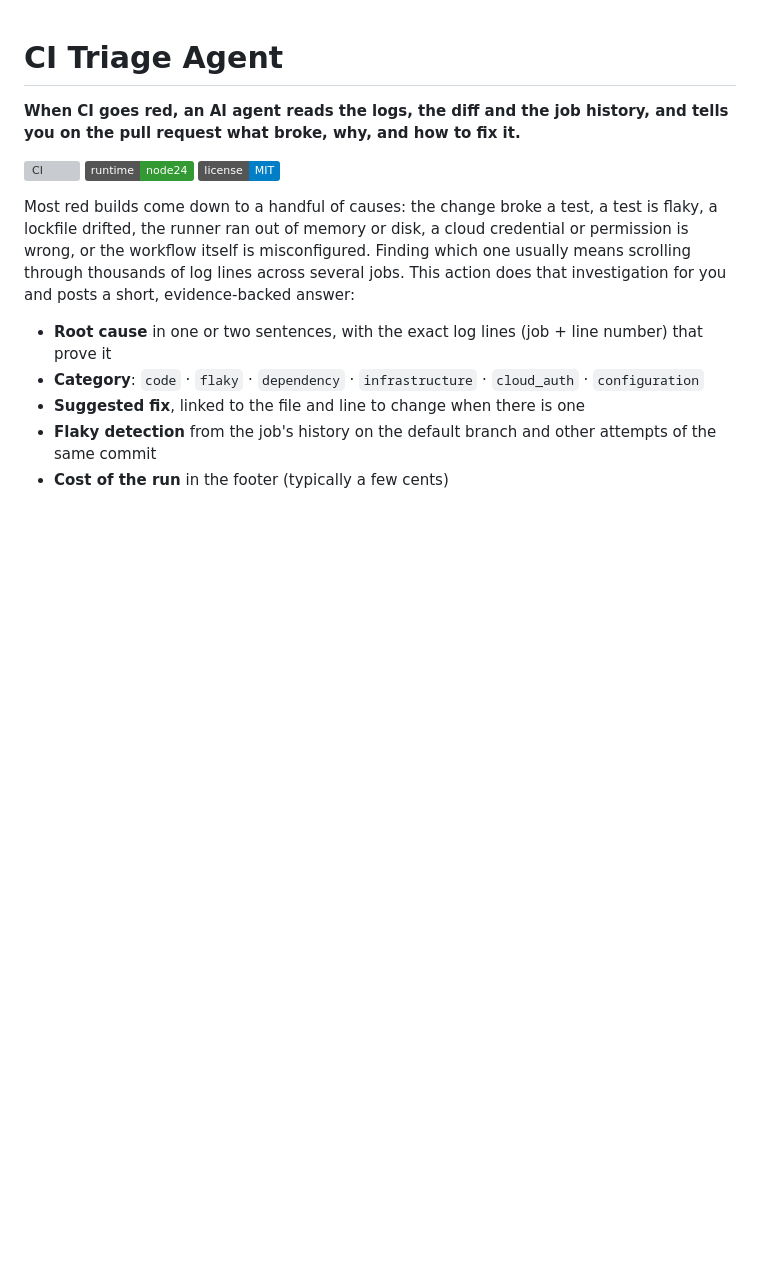
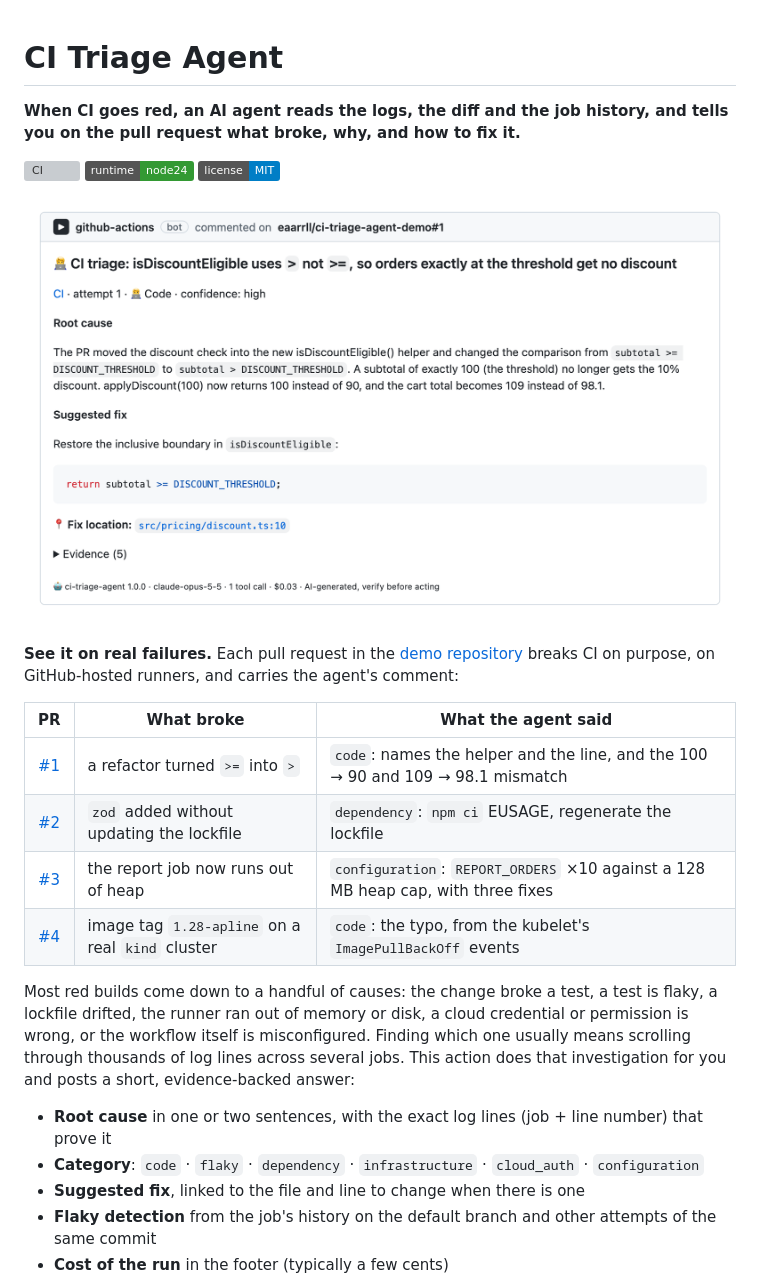
Before and after one commit to eaarrll/ci-triage-agent, a Markdown page: README.md, the part around the change. Rendered like a GitHub page; pictures changed too: docs/demo-comment.png (added); badges without logos; blank space fills up the shorter version; grey boxes are pictures that could not be loaded.

Commit message:
README: real triage comment screenshot and links to the live demo PRs

```diff
--- a/README.md
+++ b/README.md
@@ -6,7 +6,20 @@
 ![node24](https://img.shields.io/badge/runtime-node24-339933)
 ![License: MIT](https://img.shields.io/badge/license-MIT-blue)
 
-<!-- SCREENSHOT -->
+<p align="center">
+  <a href="https://github.com/eaarrll/ci-triage-agent-demo/pull/1"><img src="docs/demo-comment.png" alt="A triage comment from ci-triage-agent on a pull request: isDiscountEligible uses > not >=, with root cause, fix and the file and line to change" width="760"></a>
+</p>
+
+**See it on real failures.** Each pull request in the
+[demo repository](https://github.com/eaarrll/ci-triage-agent-demo/pulls) breaks CI on purpose, on
+GitHub-hosted runners, and carries the agent's comment:
+
+| PR                                                           | What broke                                       | What the agent said                                                              |
+| ------------------------------------------------------------ | ------------------------------------------------ | -------------------------------------------------------------------------------- |
+| [#1](https://github.com/eaarrll/ci-triage-agent-demo/pull/1) | a refactor turned `>=` into `>`                  | `code`: names the helper and the line, and the 100 → 90 and 109 → 98.1 mismatch  |
+| [#2](https://github.com/eaarrll/ci-triage-agent-demo/pull/2) | `zod` added without updating the lockfile        | `dependency`: `npm ci` EUSAGE, regenerate the lockfile                           |
+| [#3](https://github.com/eaarrll/ci-triage-agent-demo/pull/3) | the report job now runs out of heap              | `configuration`: `REPORT_ORDERS` ×10 against a 128 MB heap cap, with three fixes |
+| [#4](https://github.com/eaarrll/ci-triage-agent-demo/pull/4) | image tag `1.28-apline` on a real `kind` cluster | `code`: the typo, from the kubelet's `ImagePullBackOff` events                   |
 
 Most red builds come down to a handful of causes: the change broke a test, a test is flaky, a lockfile
 drifted, the runner ran out of memory or disk, a cloud credential or permission is wrong, or the workflow
```
